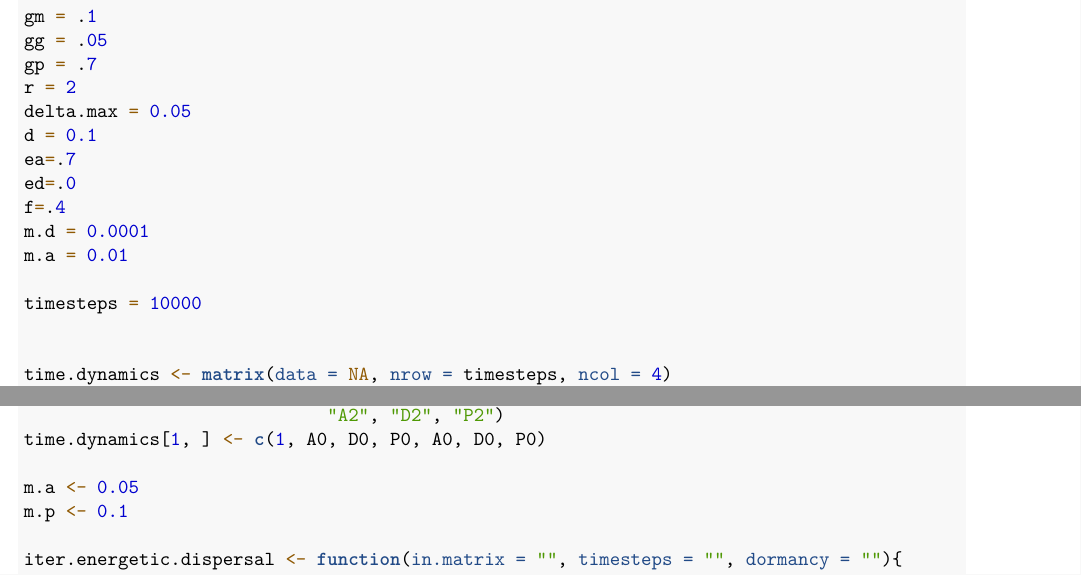
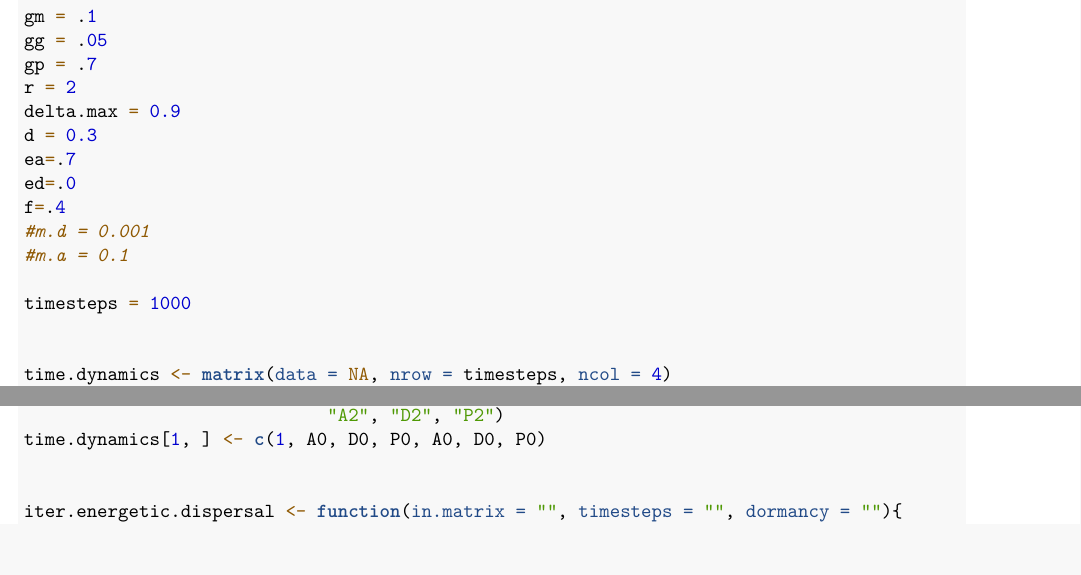
Before and after one commit to nwisnoski/dormancy-predation, an R Markdown document (dormant_predator_prey_model.Rmd): two parts of pages 7 and 8 of 11, joined at a grey line, cut so that both start at the same text, the shorter picture padded with empty space. Rendered offline with R 4.5, knitr and Pandoc, then LaTeX, with nearby package versions; code that draws random numbers runs with fixed seeds of ours; some code elsewhere in the file could not run offline.

```diff
--- a/dormant_predator_prey_model.Rmd
+++ b/dormant_predator_prey_model.Rmd
@@ -264,15 +264,15 @@
 gg = .05
 gp = .7
 r = 2
-delta.max = 0.05
-d = 0.1
+delta.max = 0.9
+d = 0.3
 ea=.7
 ed=.0
 f=.4
-m.d = 0.0001
-m.a = 0.01
+#m.d = 0.001
+#m.a = 0.1
 
-timesteps = 10000
+timesteps = 1000
 
 
 time.dynamics <- matrix(data = NA, nrow = timesteps, ncol = 4)
@@ -343,8 +343,6 @@
                              "A2", "D2", "P2")
 time.dynamics[1, ] <- c(1, A0, D0, P0, A0, D0, P0)
 
-m.a <- 0.05
-m.p <- 0.1
 
 iter.energetic.dispersal <- function(in.matrix = "", timesteps = "", dormancy = ""){
   if(dormancy == F){
```
Also changed, not shown: figures/EnergyMod_Dynamics.png, dormant_predator_prey_model.Rmd (3 more changed lines).
